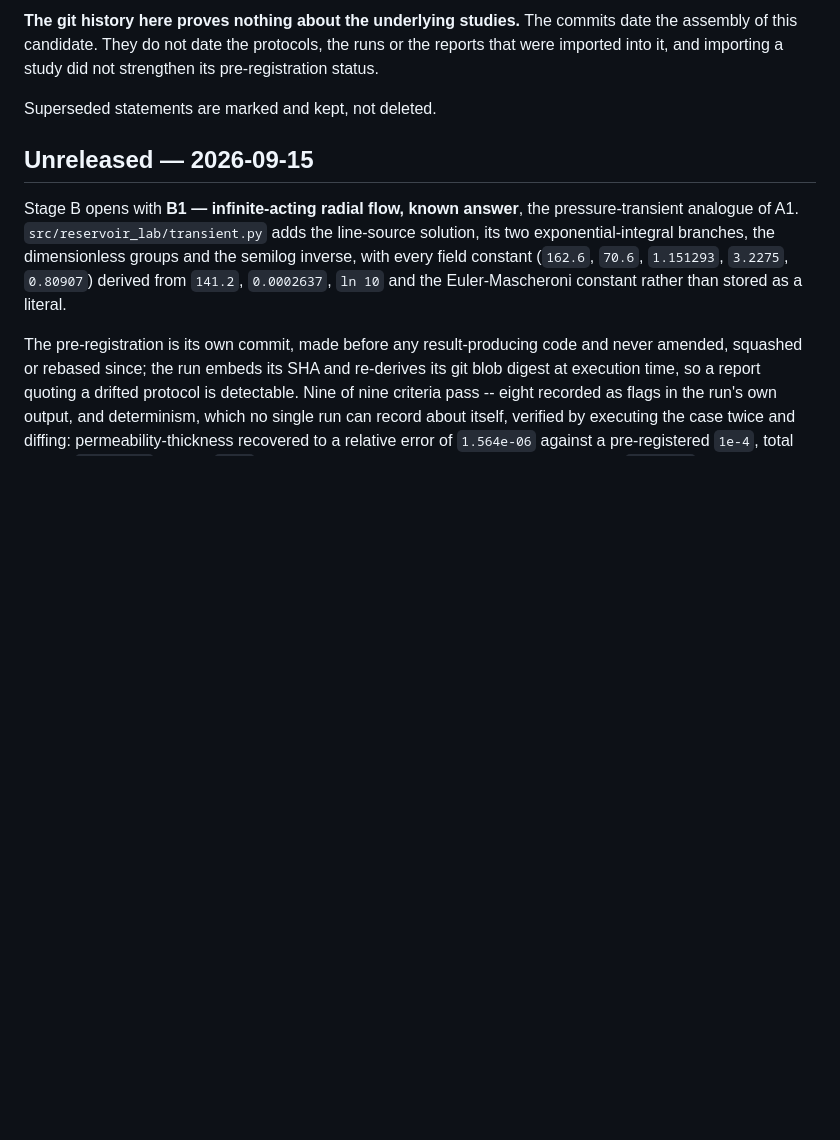
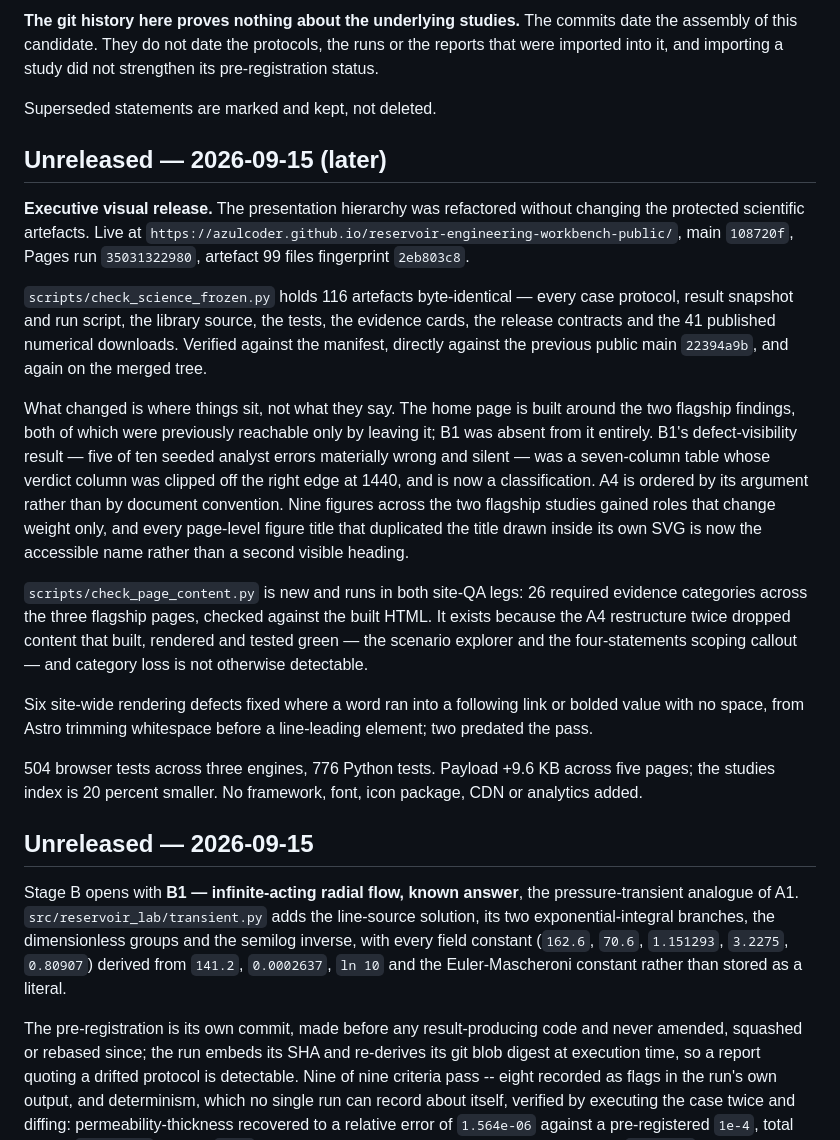
Before and after one commit to azulcoder/reservoir-engineering-workbench-public, a Markdown page: CHANGELOG.md, the part around the change. GitHub-like rendering; blank space fills up the shorter version.

Commit message:
Record the executive visual release
main 108720f, Pages run 35031322980, artefact 99 files fingerprint 2eb803c8, live
and checked. The principal statement is that the presentation hierarchy was
refactored without changing the protected scientific artefacts: 116 of them are
byte-identical, verified against the manifest, against the previous public main
22394a9b, and again on the merged tree.

Live verification: nine routes 200, unknown route 404, deep link and trailing-slash
both fine, no third-party request, no console error, no horizontal scroll at 1440 or
375, and the 26 required evidence categories present in the published bytes rather
than only in the build.

```diff
--- a/CHANGELOG.md
+++ b/CHANGELOG.md
@@ -26,6 +26,42 @@ were imported into it, and importing a study did not strengthen its pre-registra
 status.
 
 Superseded statements are marked and kept, not deleted.
+
+## Unreleased — 2026-09-15 (later)
+
+**Executive visual release.** The presentation hierarchy was refactored without changing
+the protected scientific artefacts. Live at
+`https://azulcoder.github.io/reservoir-engineering-workbench-public/`, main `108720f`,
+Pages run `35031322980`, artefact 99 files fingerprint `2eb803c8`.
+
+`scripts/check_science_frozen.py` holds 116 artefacts byte-identical — every case
+protocol, result snapshot and run script, the library source, the tests, the evidence
+cards, the release contracts and the 41 published numerical downloads. Verified against
+the manifest, directly against the previous public main `22394a9b`, and again on the
+merged tree.
+
+What changed is where things sit, not what they say. The home page is built around the
+two flagship findings, both of which were previously reachable only by leaving it; B1 was
+absent from it entirely. B1's defect-visibility result — five of ten seeded analyst errors
+materially wrong and silent — was a seven-column table whose verdict column was clipped off
+the right edge at 1440, and is now a classification. A4 is ordered by its argument rather
+than by document convention. Nine figures across the two flagship studies gained roles that
+change weight only, and every page-level figure title that duplicated the title drawn inside
+its own SVG is now the accessible name rather than a second visible heading.
+
+`scripts/check_page_content.py` is new and runs in both site-QA legs: 26 required evidence
+categories across the three flagship pages, checked against the built HTML. It exists
+because the A4 restructure twice dropped content that built, rendered and tested green —
+the scenario explorer and the four-statements scoping callout — and category loss is not
+otherwise detectable.
+
+Six site-wide rendering defects fixed where a word ran into a following link or bolded
+value with no space, from Astro trimming whitespace before a line-leading element; two
+predated the pass.
+
+504 browser tests across three engines, 776 Python tests. Payload +9.6 KB across five
+pages; the studies index is 20 percent smaller. No framework, font, icon package, CDN or
+analytics added.
 
 ## Unreleased — 2026-09-15
 
```
Also changed, not shown: docs/release/EXECUTIVE_VISUAL_REVIEW.md (+20 -1 lines).
